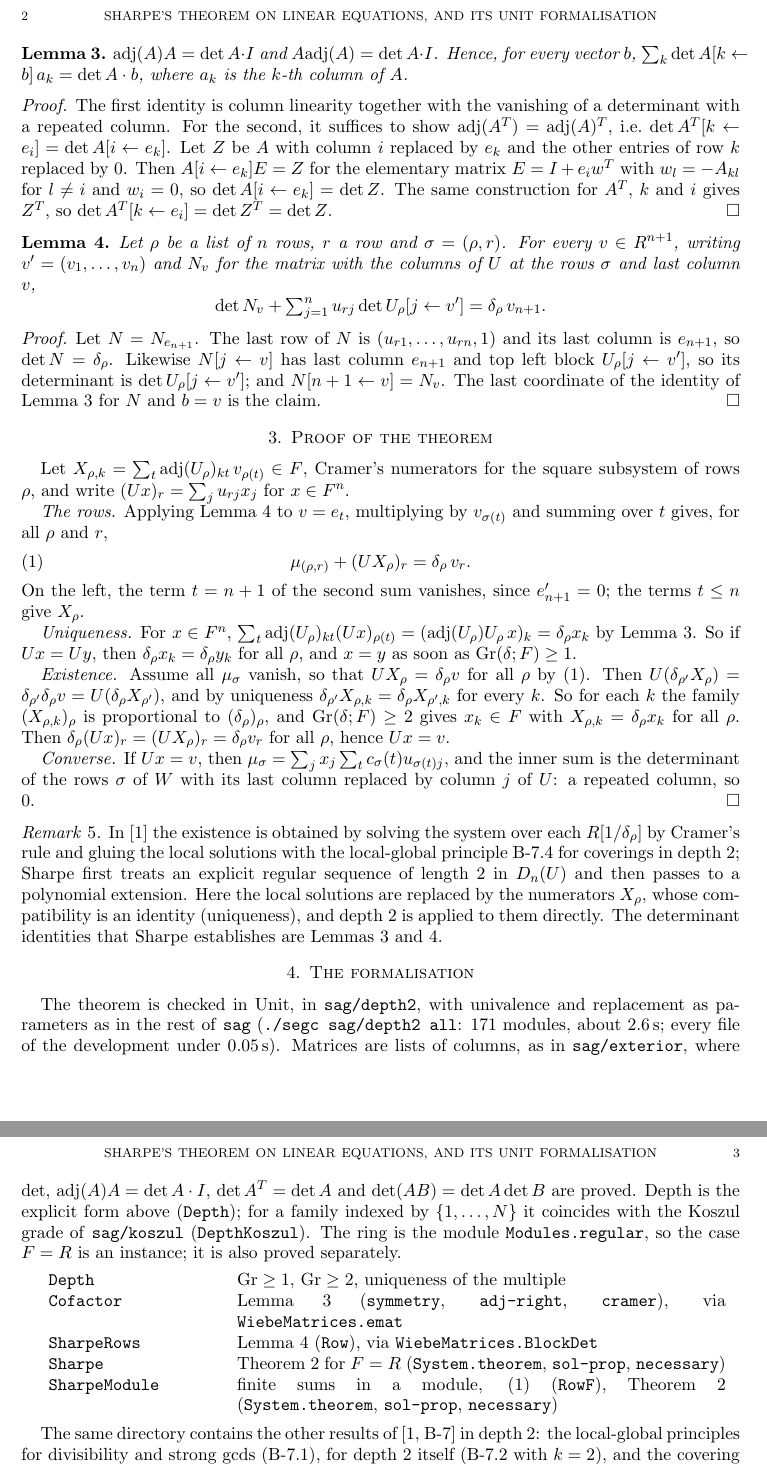
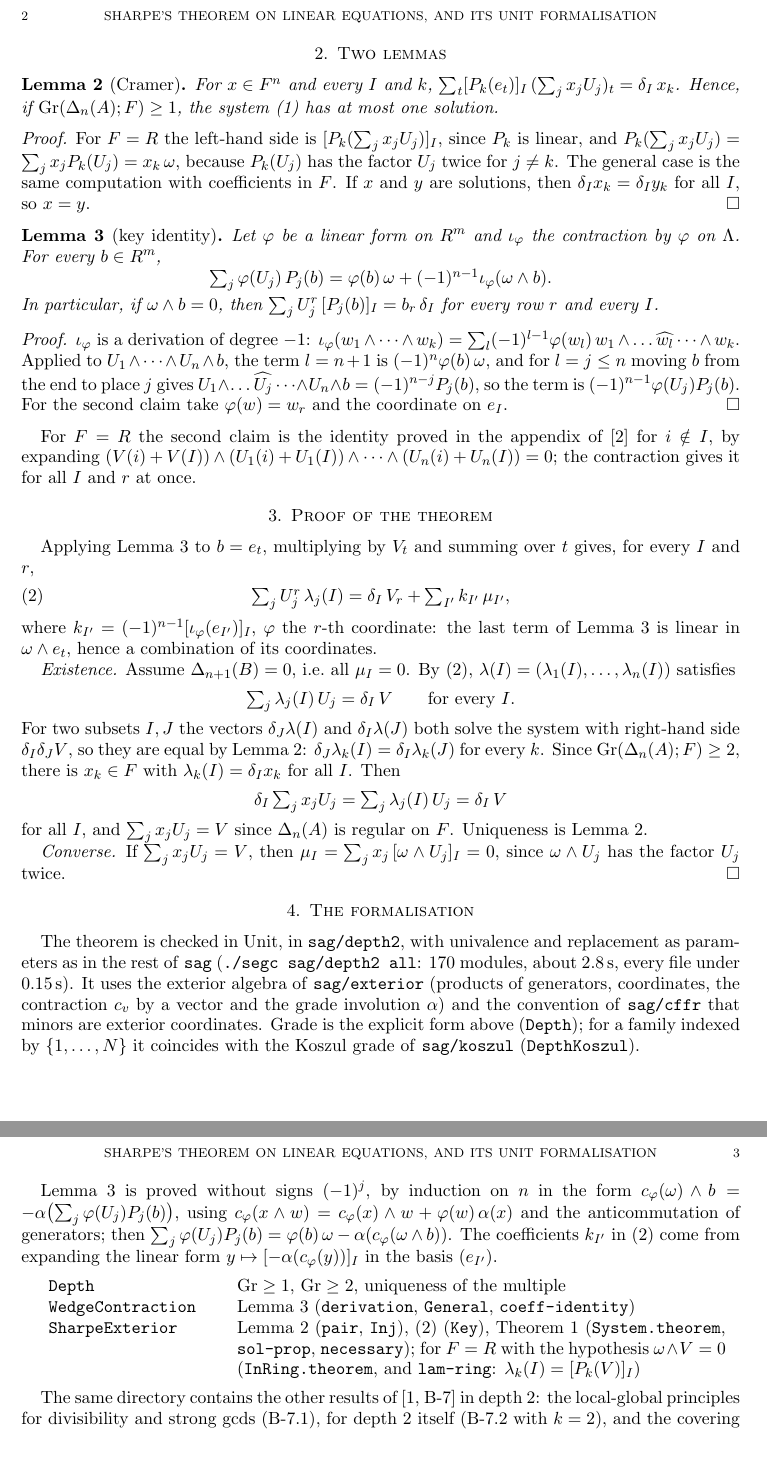
Before and after one commit to coquand/unit, a LaTeX paper (doc/sharpe.tex): two parts of pages 2 and 3 of 3, joined at a grey line, cut so that both start at the same text. Compiled offline with pdfLaTeX.

Commit message:
sag/depth2: Sharpe's theorem via exterior coordinates; doc/sharpe note
The minors are the coordinates of omega = U_1 ... U_n, Cramer's numerators
are [P_k(V)]_I, and the key identity is proved by contraction
(WedgeContraction).  SharpeExterior replaces Cofactor, SharpeRows, Sharpe
and SharpeModule.  doc/sharpe.tex presents the merged proof, following
Coquand's 2010 note "Grade and linear equations".

Co-Authored-By: Claude Opus 5.5 <noreply@anthropic.com>

```diff
--- a/doc/sharpe.tex
+++ b/doc/sharpe.tex
@@ -11,6 +11,7 @@
 \newcommand{\code}[1]{\texttt{#1}}
 \newcommand{\Gr}{\mathrm{Gr}}
 \newcommand{\adj}{\mathrm{adj}}
+\newcommand{\co}[2]{[#1]_{#2}}
 \title{Sharpe's theorem on linear equations, and its Unit formalisation}
 \date{October 26, 2026}
 % stamp on every page: file name and date/time of compilation
@@ -91,5 +59 @@ linearity of $\det$ in one column, $(\adj(A)\,b)_k=\det A[k\leftarrow b]$.
 
-\begin{lemma}\label{lem:cramer}
-$\adj(A)A=\det A\cdot I$ and $A\adj(A)=\det A\cdot I$.  Hence, for every
-vector $b$, $\sum_k\det A[k\leftarrow b]\,a_k=\det A\cdot b$, where $a_k$
-is the $k$-th column of $A$.
@@ -96,104 +97,104 @@ is the $k$-th column of $A$.
+\section{Two lemmas}
+
+\begin{lemma}[Cramer]\label{lem:cramer}
+For $x\in F^n$ and every $I$ and $k$,
+$\sum_t\co{P_k(e_t)}I\,(\textstyle\sum_jx_jU_j)_t=\delta_I\,x_k$.  Hence, if
+$\Gr(\Delta_n(A);F)\geq1$, the system (1) has at most one solution.
 \end{lemma}
 
 \begin{proof}
-The first identity is column linearity together with the vanishing of a
-determinant with a repeated column.  For the second, it suffices to show
-$\adj(A^T)=\adj(A)^T$, i.e.\ $\det A^T[k\leftarrow e_i]=\det A[i\leftarrow
-e_k]$.  Let $Z$ be $A$ with column $i$ replaced by $e_k$ and the other
-entries of row $k$ replaced by $0$.  Then $A[i\leftarrow e_k]E=Z$ for the
-elementary matrix $E=I+e_iw^T$ with $w_l=-A_{kl}$ for $l\neq i$ and
-$w_i=0$, so $\det A[i\leftarrow e_k]=\det Z$.  The same construction for
-$A^T$, $k$ and $i$ gives $Z^T$, so $\det A^T[k\leftarrow e_i]=\det Z^T=\det
-Z$.
+For $F=R$ the left-hand side is $\co{P_k(\sum_jx_jU_j)}I$, since $P_k$ is
+linear, and $P_k(\sum_jx_jU_j)=\sum_jx_jP_k(U_j)=x_k\,\omega$, because
+$P_k(U_j)$ has the factor $U_j$ twice for $j\neq k$.  The general case is
+the same computation with coefficients in $F$.  If $x$ and $y$ are
+solutions, then $\delta_Ix_k=\delta_Iy_k$ for all $I$, so $x=y$.
 \end{proof}
 
-\begin{lemma}\label{lem:rows}
-Let $\rho$ be a list of $n$ rows, $r$ a row and $\sigma=(\rho,r)$.  For
-every $v\in R^{n+1}$, writing $v'=(v_1,\dots,v_n)$ and $N_v$ for the
-matrix with the columns of $U$ at the rows $\sigma$ and last column $v$,
+\begin{lemma}[key identity]\label{lem:key}
+Let $\varphi$ be a linear form on $R^m$ and $\iota_\varphi$ the contraction
+by $\varphi$ on $\Lambda$.  For every $b\in R^m$,
 \[
-  \textstyle\det N_v+\sum_{j=1}^n u_{rj}\det U_\rho[j\leftarrow v']
-  =\delta_\rho\,v_{n+1}.
+  \textstyle\sum_j\varphi(U_j)\,P_j(b)=\varphi(b)\,\omega
+  +(-1)^{n-1}\iota_\varphi(\omega\wedge b).
 \]
+In particular, if $\omega\wedge b=0$, then
+$\sum_jU_j^r\,\co{P_j(b)}I=b_r\,\delta_I$ for every row $r$ and every $I$.
 \end{lemma}
 
 \begin{proof}
-Let $N=N_{e_{n+1}}$.  The last row of $N$ is $(u_{r1},\dots,u_{rn},1)$
-and its last column is $e_{n+1}$, so $\det N=\delta_\rho$.  Likewise
-$N[j\leftarrow v]$ has last column $e_{n+1}$ and top left block
-$U_\rho[j\leftarrow v']$, so its determinant is $\det U_\rho[j\leftarrow
-v']$; and $N[n+1\leftarrow v]=N_v$.  The last coordinate of the identity
-of Lemma~\ref{lem:cramer} for $N$ and $b=v$ is the claim.
+$\iota_\varphi$ is a derivation of degree $-1$:
+$\iota_\varphi(w_1\wedge\dots\wedge w_k)=\sum_l(-1)^{l-1}\varphi(w_l)\,
+w_1\wedge\dots\widehat{w_l}\dots\wedge w_k$.  Applied to
+$U_1\wedge\dots\wedge U_n\wedge b$, the term $l=n+1$ is
+$(-1)^n\varphi(b)\,\omega$, and for $l=j\leq n$ moving $b$ from the end
+to place $j$ gives $U_1\wedge\dots\widehat{U_j}\dots\wedge U_n\wedge
+b=(-1)^{n-j}P_j(b)$, so the term is $(-1)^{n-1}\varphi(U_j)P_j(b)$.  For the
+second claim take $\varphi(w)=w_r$ and the coordinate on $e_I$.
 \end{proof}
+
+For $F=R$ the second claim is the identity proved in the appendix
+of~\cite{Co10} for $i\notin I$, by expanding
+$(V(i)+V(I))\wedge(U_1(i)+U_1(I))\wedge\dots\wedge(U_n(i)+U_n(I))=0$; the
+contraction gives it for all $I$ and $r$ at once.
 
 \section{Proof of the theorem}
 
-Let $X_{\rho,k}=\sum_t\adj(U_\rho)_{kt}\,v_{\rho(t)}\in F$, Cramer's
-numerators for the square subsystem of rows $\rho$, and write
-$(Ux)_r=\sum_ju_{rj}x_j$ for $x\in F^n$.
+Applying Lemma~\ref{lem:key} to $b=e_t$, multiplying by $V_t$ and summing
+over $t$ gives, for every $I$ and $r$,
+\[
+  \textstyle\sum_jU_j^r\,\lambda_j(I)=\delta_I\,V_r+\sum_{I'}k_{I'}\,\mu_{I'},
+  \tag{2}
+\]
+where $k_{I'}=(-1)^{n-1}\co{\iota_\varphi(e_{I'})}I$, $\varphi$ the $r$-th
+coordinate: the last term of Lemma~\ref{lem:key} is linear in
+$\omega\wedge e_t$, hence a combination of its coordinates.
 
-\emph{The rows.}  Applying Lemma~\ref{lem:rows} to $v=e_t$, multiplying
-by $v_{\sigma(t)}$ and summing over $t$ gives, for all $\rho$ and $r$,
+\emph{Existence.}  Assume $\Delta_{n+1}(B)=0$, i.e.\ all $\mu_I=0$.  By
+(2), $\lambda(I)=(\lambda_1(I),\dots,\lambda_n(I))$ satisfies
 \[
-  \mu_{(\rho,r)}+(UX_\rho)_r=\delta_\rho\,v_r .\tag{1}
+  \textstyle\sum_j\lambda_j(I)\,U_j=\delta_I\,V\qquad\text{for every }I.
 \]
-On the left, the term $t=n+1$ of the second sum vanishes, since
-$e_{n+1}'=0$; the terms $t\leq n$ give $X_\rho$.
+For two subsets $I,J$ the vectors $\delta_J\lambda(I)$ and
+$\delta_I\lambda(J)$ both solve the system with right-hand side
+$\delta_I\delta_JV$, so they are equal by Lemma~\ref{lem:cramer}:
+$\delta_J\lambda_k(I)=\delta_I\lambda_k(J)$ for every $k$.  Since
+$\Gr(\Delta_n(A);F)\geq2$, there is $x_k\in F$ with
+$\lambda_k(I)=\delta_Ix_k$ for all $I$.  Then
+\[
+  \textstyle\delta_I\sum_jx_jU_j=\sum_j\lambda_j(I)\,U_j=\delta_I\,V
+\]
+for all $I$, and $\sum_jx_jU_j=V$ since $\Delta_n(A)$ is regular on $F$.
+Uniqueness is Lemma~\ref{lem:cramer}.
 
-\emph{Uniqueness.}  For $x\in F^n$,
-$\sum_t\adj(U_\rho)_{kt}(Ux)_{\rho(t)}=(\adj(U_\rho)U_\rho\,x)_k
-=\delta_\rho x_k$ by Lemma~\ref{lem:cramer}.  So if $Ux=Uy$, then
-$\delta_\rho x_k=\delta_\rho y_k$ for all $\rho$, and $x=y$ as soon as
-$\Gr(\delta;F)\geq1$.
-
-\emph{Existence.}  Assume all $\mu_\sigma$ vanish, so that
-$UX_\rho=\delta_\rho v$ for all $\rho$ by~(1).  Then
-$U(\delta_{\rho'}X_\rho)=\delta_{\rho'}\delta_\rho v=U(\delta_\rho
-X_{\rho'})$, and by uniqueness $\delta_{\rho'}X_{\rho,k}=\delta_\rho
-X_{\rho',k}$ for every $k$.  So for each $k$ the family
-$(X_{\rho,k})_\rho$ is proportional to $(\delta_\rho)_\rho$, and
-$\Gr(\delta;F)\geq2$ gives $x_k\in F$ with $X_{\rho,k}=\delta_\rho x_k$
-for all $\rho$.  Then
-$\delta_\rho(Ux)_r=(UX_\rho)_r=\delta_\rho v_r$ for all $\rho$, hence
-$Ux=v$.
-
-\emph{Converse.}  If $Ux=v$, then
-$\mu_\sigma=\sum_jx_j\sum_tc_\sigma(t)u_{\sigma(t)j}$, and the inner sum
-is the determinant of the rows $\sigma$ of $W$ with its last column
-replaced by column $j$ of $U$: a repeated column, so $0$.\qed
-
-\begin{remark}
-In~\cite{CL} the existence is obtained by solving the system over each
-$R[1/\delta_\rho]$ by Cramer's rule and gluing the local solutions with
-the local-global principle B-7.4 for coverings in depth~$2$; Sharpe first
-treats an explicit regular sequence of length~$2$ in $D_n(U)$ and then
-passes to a polynomial extension.  Here the local solutions are replaced
-by the numerators $X_\rho$, whose compatibility is an identity
-(uniqueness), and depth~$2$ is applied to them directly.  The
-determinant identities that Sharpe establishes are Lemmas~\ref{lem:cramer}
-and~\ref{lem:rows}.
-\end{remark}
+\emph{Converse.}  If $\sum_jx_jU_j=V$, then
+$\mu_I=\sum_jx_j\,\co{\omega\wedge U_j}I=0$, since $\omega\wedge U_j$ has the
+factor $U_j$ twice.\qed
 
 \section{The formalisation}
 
 The theorem is checked in Unit, in \code{sag/depth2}, with univalence
 and replacement as parameters as in the rest of \code{sag}
-(\code{./segc sag/depth2 all}: 171 modules, about 2.6\,s; every file of
-the development under 0.05\,s).  Matrices are lists of columns, as in
-\code{sag/exterior}, where $\det$, $\adj(A)A=\det A\cdot I$,
-$\det A^T=\det A$ and $\det(AB)=\det A\det B$ are proved.  Depth is the
-explicit form above (\code{Depth}); for a family indexed by
-$\{1,\dots,N\}$ it coincides with the Koszul grade of \code{sag/koszul}
-(\code{DepthKoszul}).  The ring is the module \code{Modules.regular}, so
-the case $F=R$ is an instance; it is also proved separately.
+(\code{./segc sag/depth2 all}: 170 modules, about 2.8\,s, every file
+under 0.15\,s).  It uses the exterior algebra of \code{sag/exterior}
+(products of generators, coordinates, the contraction $c_v$ by a vector
+and the grade involution $\alpha$) and the convention of \code{sag/cffr}
+that minors are exterior coordinates.  Grade is the explicit form above
+(\code{Depth}); for a family indexed by $\{1,\dots,N\}$ it coincides with
+the Koszul grade of \code{sag/koszul} (\code{DepthKoszul}).
+
+Lemma~\ref{lem:key} is proved without signs $(-1)^j$, by induction on $n$
+in the form $c_\varphi(\omega)\wedge b=-\alpha\bigl(\sum_j\varphi(U_j)P_j(b)\bigr)$,
+using $c_\varphi(x\wedge w)=c_\varphi(x)\wedge w+\varphi(w)\,\alpha(x)$ and
+the anticommutation of generators; then
+$\sum_j\varphi(U_j)P_j(b)=\varphi(b)\,\omega-\alpha(c_\varphi(\omega\wedge
+b))$.  The coefficients $k_{I'}$ in (2) come from expanding the linear form
+$y\mapsto\co{-\alpha(c_\varphi(y))}I$ in the basis $(e_{I'})$.
 
 \medskip
 \begin{tabular}{p{0.24\textwidth}p{0.68\textwidth}}
 \code{Depth} & $\Gr\geq1$, $\Gr\geq2$, uniqueness of the multiple \\
-\code{Cofactor} & Lemma~\ref{lem:cramer} (\code{symmetry}, \code{adj-right}, \code{cramer}), via \code{WiebeMatrices.emat} \\
-\code{SharpeRows} & Lemma~\ref{lem:rows} (\code{Row}), via \code{WiebeMatrices.BlockDet} \\
-\code{Sharpe} & Theorem~\ref{thm:sharpe} for $F=R$ (\code{System.theorem}, \code{sol-prop}, \code{necessary}) \\
-\code{SharpeModule} & finite sums in a module, (1) (\code{RowF}), Theorem~\ref{thm:sharpe} (\code{System.theorem}, \code{sol-prop}, \code{necessary})
+\code{WedgeContraction} & Lemma~\ref{lem:key} (\code{derivation}, \code{General}, \code{coeff-identity}) \\
+\code{SharpeExterior} & Lemma~\ref{lem:cramer} (\code{pair}, \code{Inj}), (2) (\code{Key}), Theorem~\ref{thm:sharpe} (\code{System.theorem}, \code{sol-prop}, \code{necessary}); for $F=R$ with the hypothesis $\omega\wedge V=0$ (\code{InRing.theorem}, and \code{lam-ring}: $\lambda_k(I)=\co{P_k(V)}I$)
 \end{tabular}
 \medskip
 
```
Also changed, not shown: sag/HANDOFF-DEPTH2.md (+22 -0 lines), doc/sharpe.pdf, sag/depth2/README.md, doc/sharpe.tex (120 more changed lines), 7 other files.
